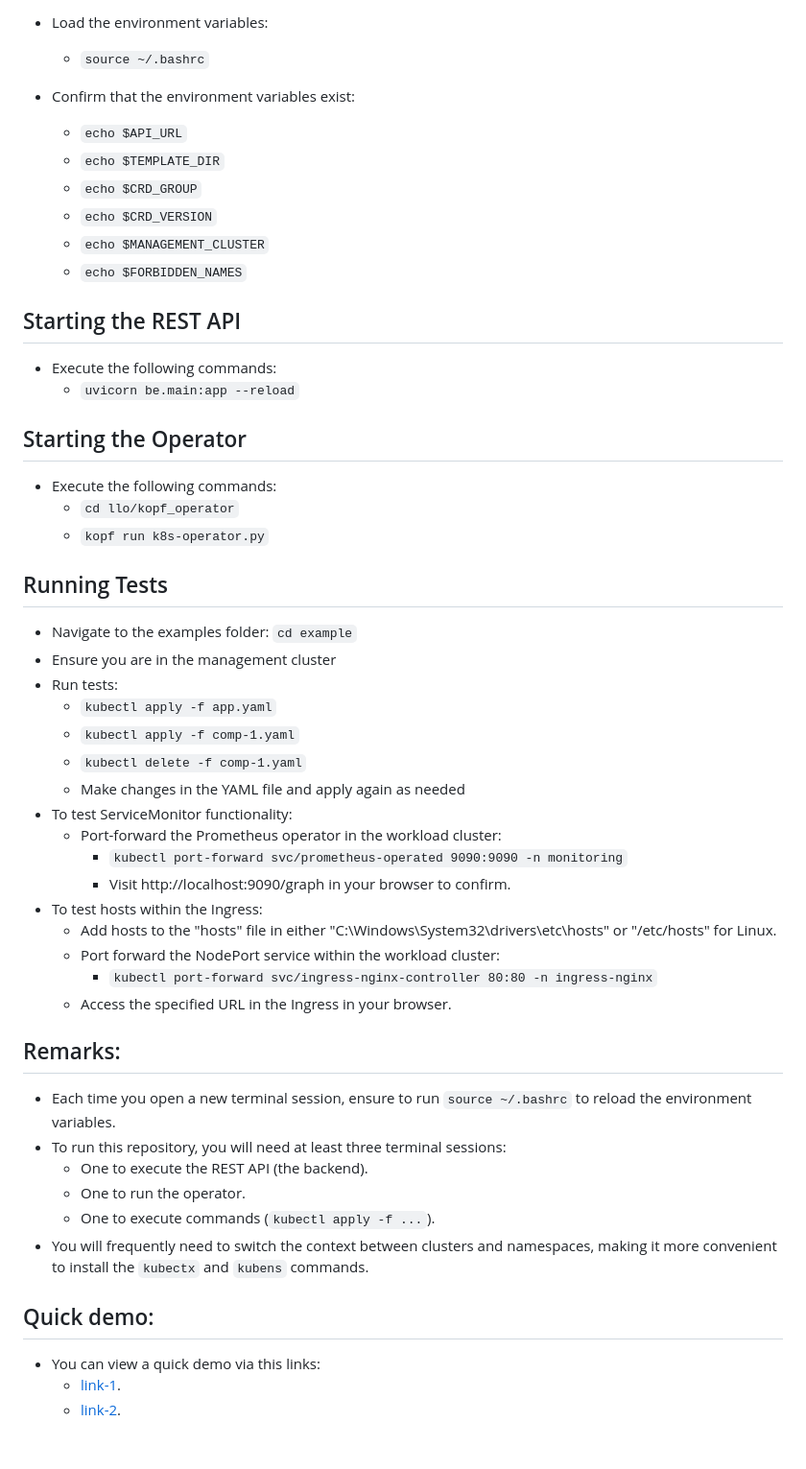
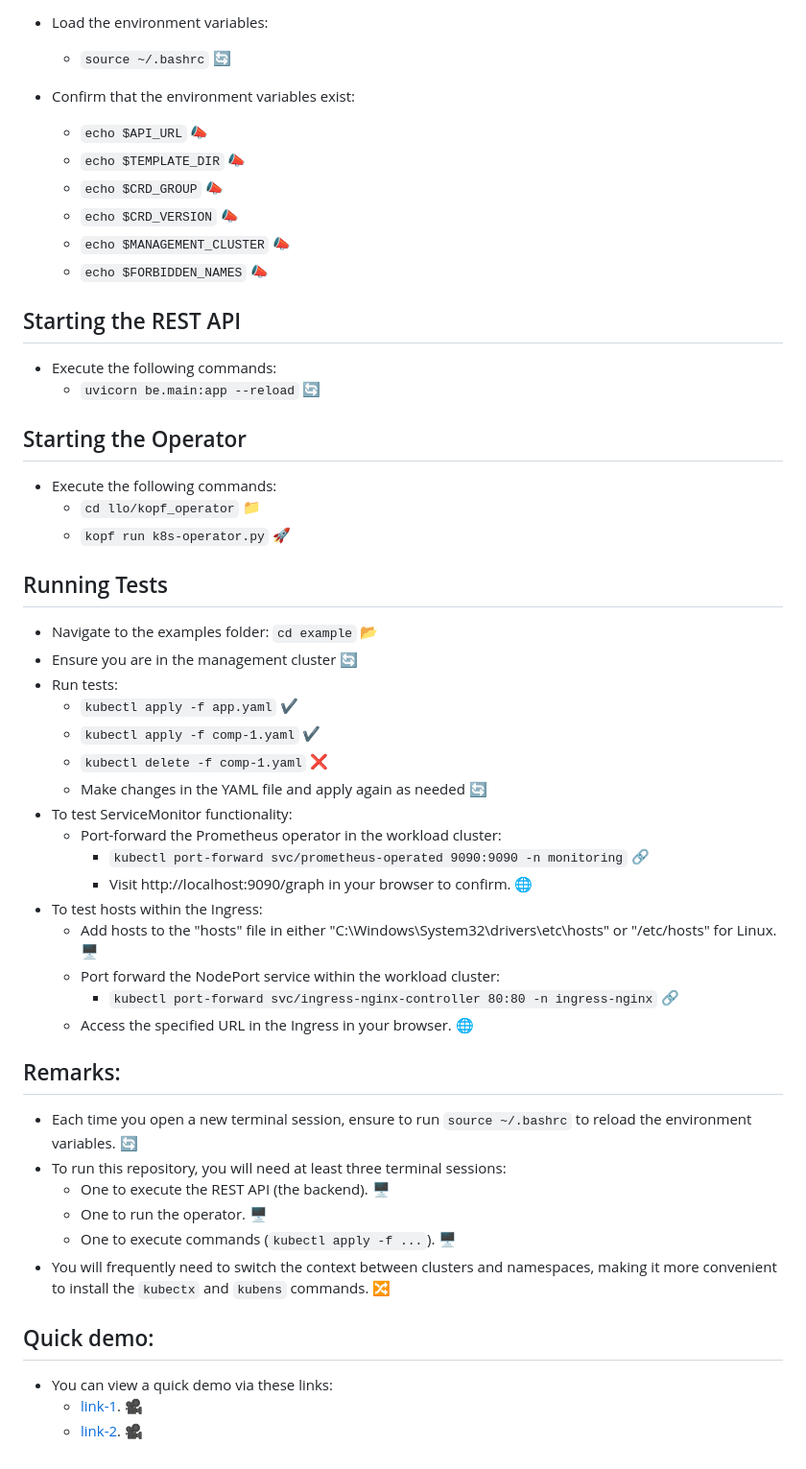
Before and after one commit to skandarchahbouni/miro_llo_kinD, a Markdown page: readme.md, the part around one of its changes. Shown at 96% size. Rendered like a GitHub page.

```diff
--- a/readme.md
+++ b/readme.md
@@ -70,56 +70,56 @@
 
 - Load the environment variables:
-  - `source ~/.bashrc`
+  - `source ~/.bashrc` 🔄
 
 - Confirm that the environment variables exist:
-  - `echo $API_URL`
-  - `echo $TEMPLATE_DIR`
-  - `echo $CRD_GROUP`
-  - `echo $CRD_VERSION`
-  - `echo $MANAGEMENT_CLUSTER`
-  - `echo $FORBIDDEN_NAMES`
+  - `echo $API_URL` 📣
+  - `echo $TEMPLATE_DIR` 📣
+  - `echo $CRD_GROUP` 📣
+  - `echo $CRD_VERSION` 📣
+  - `echo $MANAGEMENT_CLUSTER` 📣
+  - `echo $FORBIDDEN_NAMES` 📣
 
 ## Starting the REST API
 
 - Execute the following commands:
-  - `uvicorn be.main:app --reload`
+  - `uvicorn be.main:app --reload` 🔄
 
 ## Starting the Operator
 
 - Execute the following commands:
-  - `cd llo/kopf_operator`
-  - `kopf run k8s-operator.py`
+  - `cd llo/kopf_operator` 📁
+  - `kopf run k8s-operator.py` 🚀
 
 ## Running Tests
 
-- Navigate to the examples folder: `cd example`
-- Ensure you are in the management cluster
+- Navigate to the examples folder: `cd example` 📂
+- Ensure you are in the management cluster 🔄
 - Run tests:
-  - `kubectl apply -f app.yaml`
-  - `kubectl apply -f comp-1.yaml`
-  - `kubectl delete -f comp-1.yaml`
-  - Make changes in the YAML file and apply again as needed
+  - `kubectl apply -f app.yaml` ✔️
+  - `kubectl apply -f comp-1.yaml` ✔️
+  - `kubectl delete -f comp-1.yaml` ❌
+  - Make changes in the YAML file and apply again as needed 🔄
 - To test ServiceMonitor functionality:
   - Port-forward the Prometheus operator in the workload cluster:
-    - `kubectl port-forward svc/prometheus-operated 9090:9090 -n monitoring`
-    - Visit http://localhost:9090/graph in your browser to confirm.
+    - `kubectl port-forward svc/prometheus-operated 9090:9090 -n monitoring` 🔗
+    - Visit http://localhost:9090/graph in your browser to confirm. 🌐
 - To test hosts within the Ingress:
-  - Add hosts to the "hosts" file in either "C:\Windows\System32\drivers\etc\hosts" or "/etc/hosts" for Linux.
+  - Add hosts to the "hosts" file in either "C:\Windows\System32\drivers\etc\hosts" or "/etc/hosts" for Linux. 🖥️
   - Port forward the NodePort service within the workload cluster:
-    - `kubectl port-forward svc/ingress-nginx-controller 80:80 -n ingress-nginx`
-  - Access the specified URL in the Ingress in your browser.
+    - `kubectl port-forward svc/ingress-nginx-controller 80:80 -n ingress-nginx` 🔗
+  - Access the specified URL in the Ingress in your browser. 🌐
 
 ## Remarks:
 
-- Each time you open a new terminal session, ensure to run `source ~/.bashrc` to reload the environment variables.
+- Each time you open a new terminal session, ensure to run `source ~/.bashrc` to reload the environment variables. 🔄
 - To run this repository, you will need at least three terminal sessions:
-  - One to execute the REST API (the backend).
-  - One to run the operator.
-  - One to execute commands (`kubectl apply -f ...`).
-- You will frequently need to switch the context between clusters and namespaces, making it more convenient to install the `kubectx` and `kubens` commands.
+  - One to execute the REST API (the backend). 🖥️
+  - One to run the operator. 🖥️
+  - One to execute commands (`kubectl apply -f ...`). 🖥️
+- You will frequently need to switch the context between clusters and namespaces, making it more convenient to install the `kubectx` and `kubens` commands. 🔀
 
 
 ## Quick demo:
-- You can view a quick demo via this links:
-  - [link-1](https://drive.google.com/file/d/1SmXic5TtOZNIYLTRFvr6lSF9BXHx6ptJ/view?usp=sharing).
-  - [link-2](https://drive.google.com/file/d/1EGiYNZzfDJk2AG-11Vbg2gZ1ZHRsDWyf/view?usp=sharing).
+- You can view a quick demo via these links:
+  - [link-1](https://drive.google.com/file/d/1SmXic5TtOZNIYLTRFvr6lSF9BXHx6ptJ/view?usp=sharing). 🎥
+  - [link-2](https://drive.google.com/file/d/1EGiYNZzfDJk2AG-11Vbg2gZ1ZHRsDWyf/view?usp=sharing). 🎥
```
Also changed, not shown: other parts of readme.md (+33 -33 lines).
